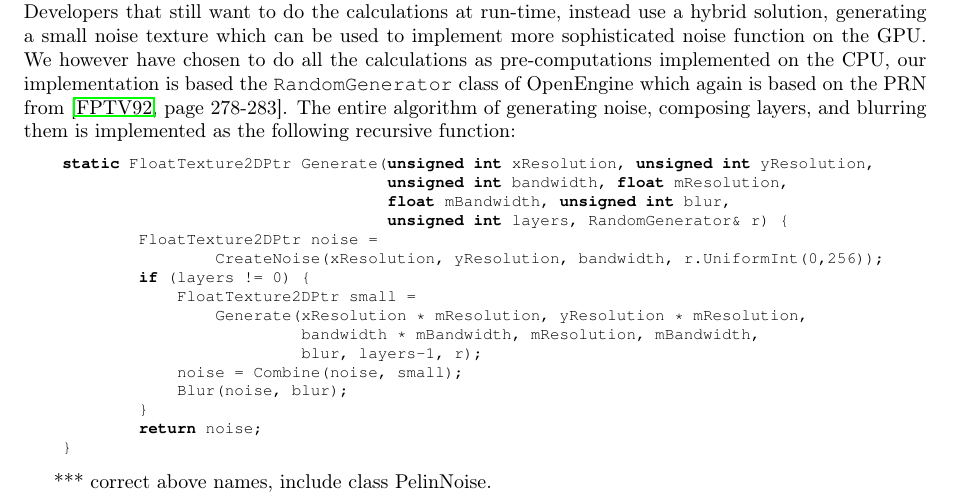
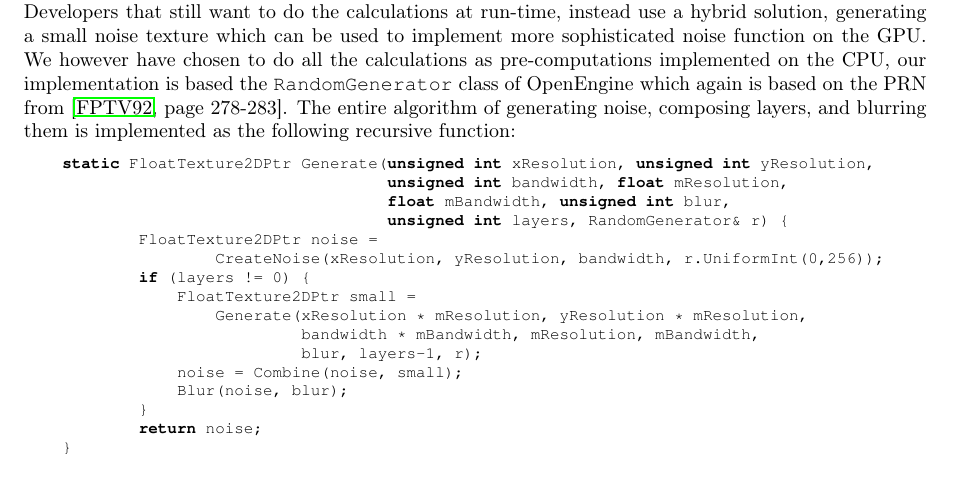
Before and after one commit to oe-legacy/projects-Terrain, a LaTeX document (report/master.tex, which reads report/Noise.tex): part of page 18 of 25, cut so that both start at the same text. Compiled offline with pdfLaTeX.

Commit message:
removed comment
darcs-hash:20100623234734-3a0eb-c123cd9277da3a4fb7478caff397e15c7e50190f.gz

```diff
--- a/report/Noise.tex
+++ b/report/Noise.tex
@@ -303,8 +303,6 @@ blurring them is implemented as the following recursive function:
     }
 \end{lstlisting}
 
-*** correct above names, include class PelinNoise.
-
 %%% Local Variables:
 %%% mode: latex
 %%% TeX-master: t
```
